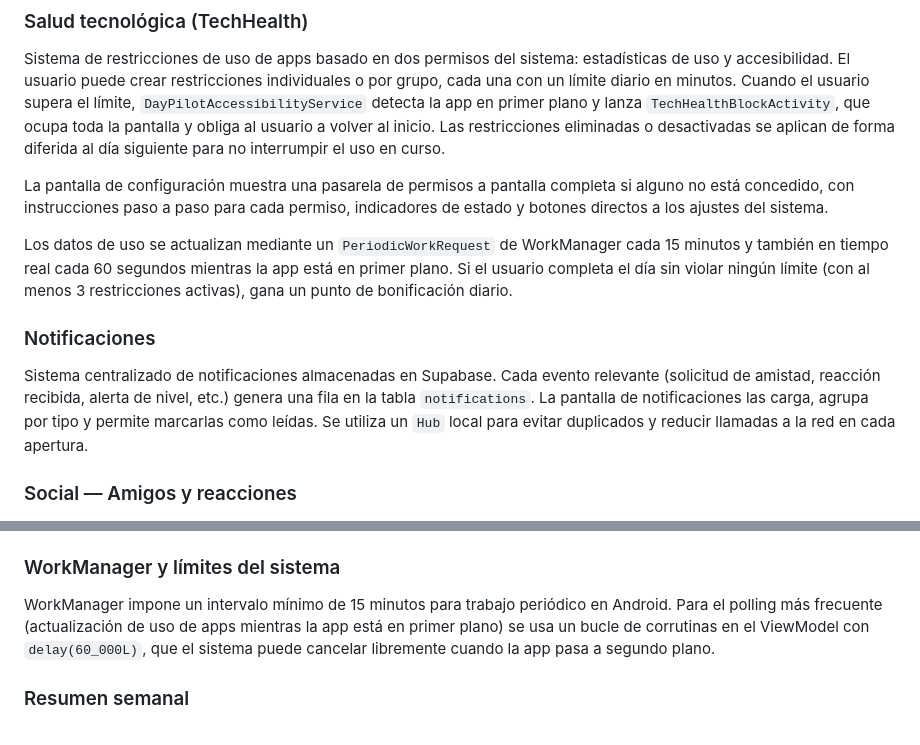
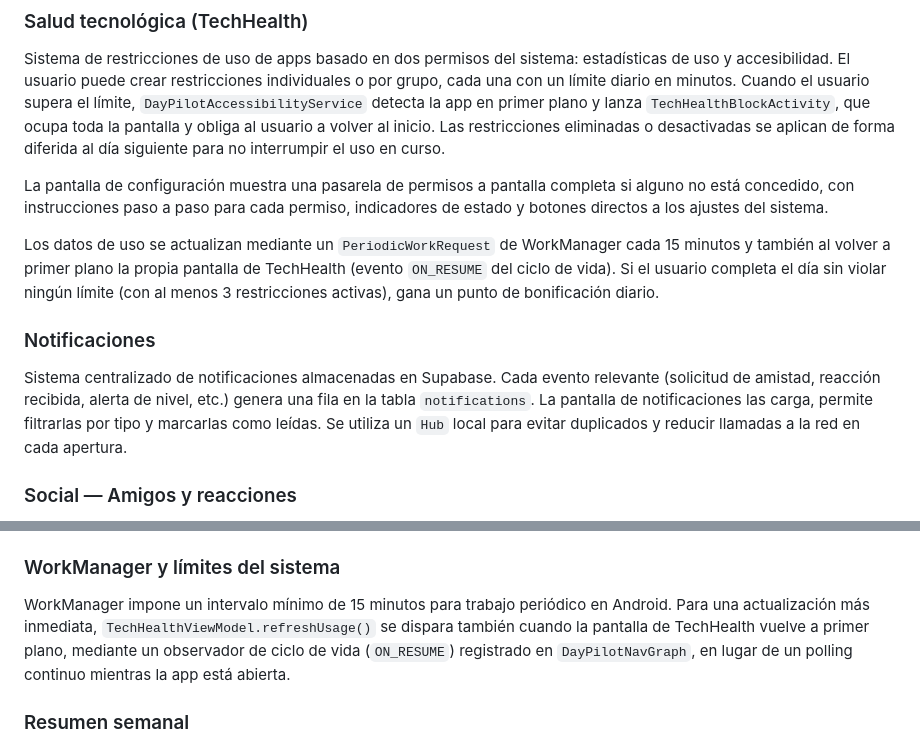
Before and after one commit to MarTonPerCar/DayPilot, a Markdown page: README.md, 2 parts joined by grey strips. GitHub-like rendering.

Commit message:
Fix README: TechHealth refresh mechanism and notification filtering

```diff
--- a/README.md
+++ b/README.md
@@ -34,11 +34,11 @@ Sistema de restricciones de uso de apps basado en dos permisos del sistema: esta
 
 La pantalla de configuración muestra una pasarela de permisos a pantalla completa si alguno no está concedido, con instrucciones paso a paso para cada permiso, indicadores de estado y botones directos a los ajustes del sistema.
 
-Los datos de uso se actualizan mediante un `PeriodicWorkRequest` de WorkManager cada 15 minutos y también en tiempo real cada 60 segundos mientras la app está en primer plano. Si el usuario completa el día sin violar ningún límite (con al menos 3 restricciones activas), gana un punto de bonificación diario.
+Los datos de uso se actualizan mediante un `PeriodicWorkRequest` de WorkManager cada 15 minutos y también al volver a primer plano la propia pantalla de TechHealth (evento `ON_RESUME` del ciclo de vida). Si el usuario completa el día sin violar ningún límite (con al menos 3 restricciones activas), gana un punto de bonificación diario.
 
 ### Notificaciones
 
-Sistema centralizado de notificaciones almacenadas en Supabase. Cada evento relevante (solicitud de amistad, reacción recibida, alerta de nivel, etc.) genera una fila en la tabla `notifications`. La pantalla de notificaciones las carga, agrupa por tipo y permite marcarlas como leídas. Se utiliza un `Hub` local para evitar duplicados y reducir llamadas a la red en cada apertura.
+Sistema centralizado de notificaciones almacenadas en Supabase. Cada evento relevante (solicitud de amistad, reacción recibida, alerta de nivel, etc.) genera una fila en la tabla `notifications`. La pantalla de notificaciones las carga, permite filtrarlas por tipo y marcarlas como leídas. Se utiliza un `Hub` local para evitar duplicados y reducir llamadas a la red en cada apertura.
 
 ### Social — Amigos y reacciones
 
@@ -76,7 +76,7 @@ El patrón `if (!permiso) { MostrarGate(); return }` al inicio del composable fu
 
 ### WorkManager y límites del sistema
 
-WorkManager impone un intervalo mínimo de 15 minutos para trabajo periódico en Android. Para el polling más frecuente (actualización de uso de apps mientras la app está en primer plano) se usa un bucle de corrutinas en el ViewModel con `delay(60_000L)`, que el sistema puede cancelar libremente cuando la app pasa a segundo plano.
+WorkManager impone un intervalo mínimo de 15 minutos para trabajo periódico en Android. Para una actualización más inmediata, `TechHealthViewModel.refreshUsage()` se dispara también cuando la pantalla de TechHealth vuelve a primer plano, mediante un observador de ciclo de vida (`ON_RESUME`) registrado en `DayPilotNavGraph`, en lugar de un polling continuo mientras la app está abierta.
 
 ### Resumen semanal
 
```
